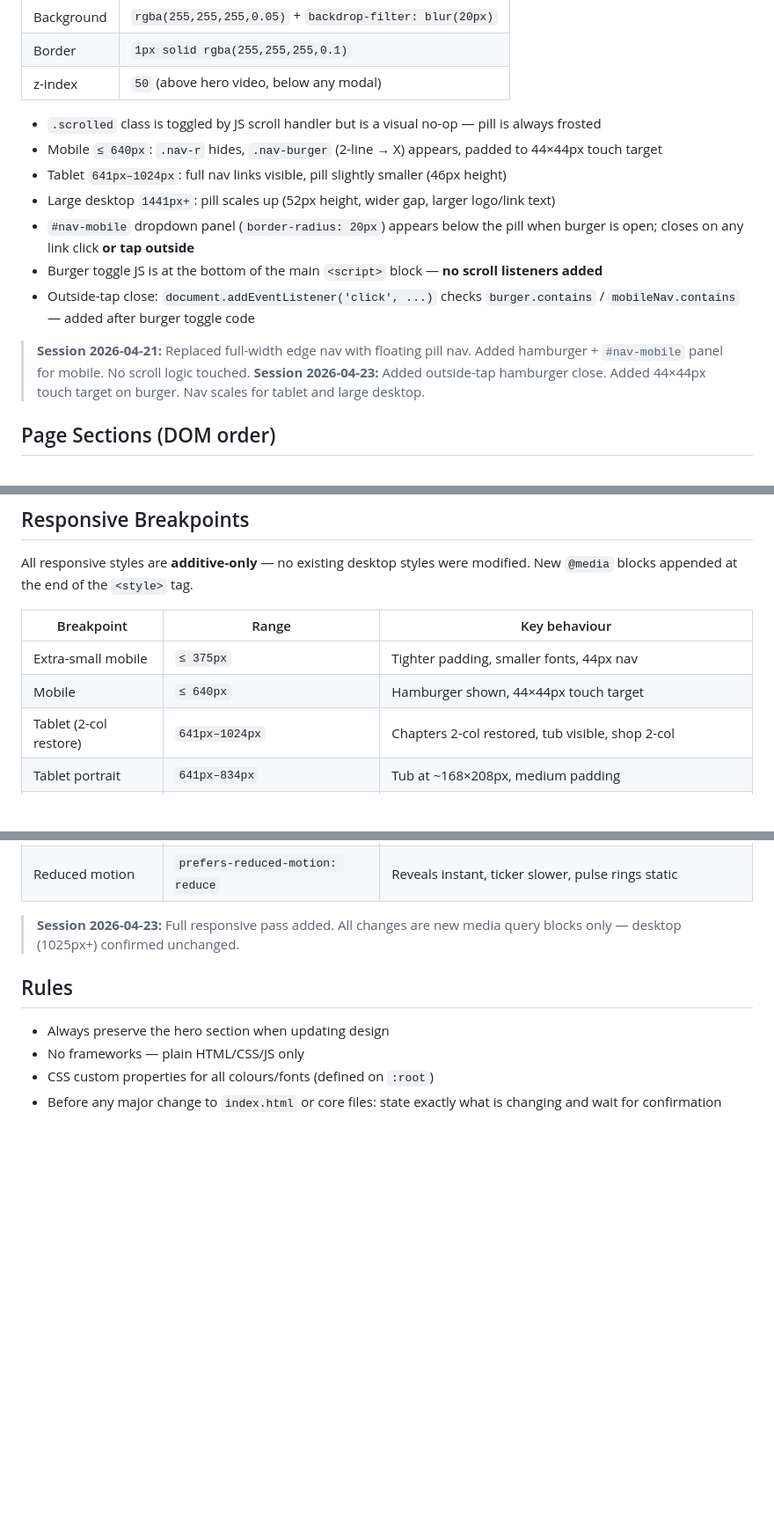
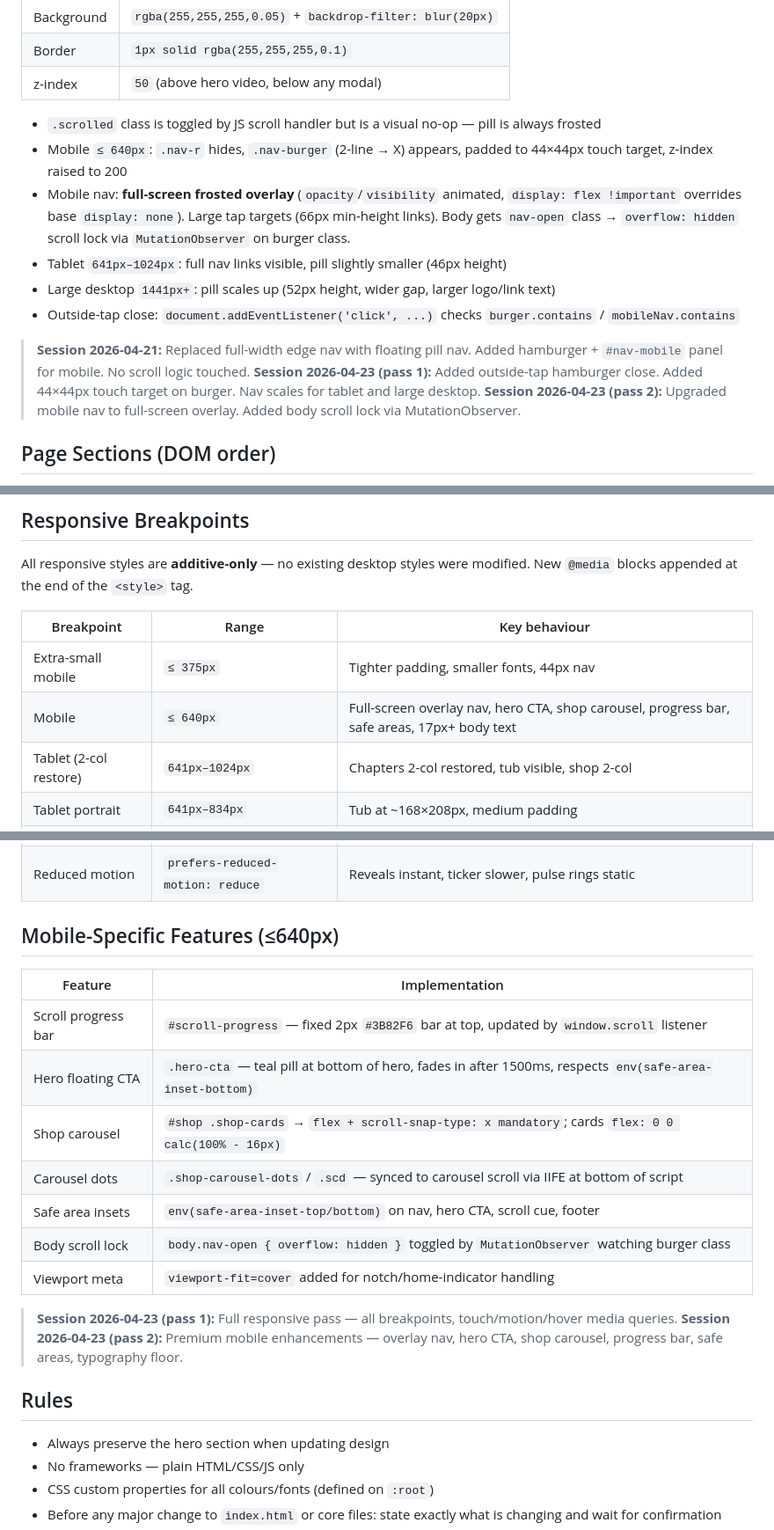
Before and after one commit to sasher69/Solus-website, a Markdown page: CLAUDE.md, 3 parts joined by grey strips. Shown at 88% size. Rendered like a GitHub page; blank space fills up the shorter version.

Commit message:
update CLAUDE.md with mobile enhancement session notes

```diff
--- a/CLAUDE.md
+++ b/CLAUDE.md
@@ -132,15 +132,15 @@ Floating pill-style nav — always frosted glass, never full-width.
 | z-index | `50` (above hero video, below any modal) |
 
 - `.scrolled` class is toggled by JS scroll handler but is a visual no-op — pill is always frosted
-- Mobile `≤ 640px`: `.nav-r` hides, `.nav-burger` (2-line → X) appears, padded to 44×44px touch target
+- Mobile `≤ 640px`: `.nav-r` hides, `.nav-burger` (2-line → X) appears, padded to 44×44px touch target, z-index raised to 200
+- Mobile nav: **full-screen frosted overlay** (`opacity`/`visibility` animated, `display: flex !important` overrides base `display: none`). Large tap targets (66px min-height links). Body gets `nav-open` class → `overflow: hidden` scroll lock via `MutationObserver` on burger class.
 - Tablet `641px–1024px`: full nav links visible, pill slightly smaller (46px height)
 - Large desktop `1441px+`: pill scales up (52px height, wider gap, larger logo/link text)
-- `#nav-mobile` dropdown panel (`border-radius: 20px`) appears below the pill when burger is open; closes on any link click **or tap outside**
-- Burger toggle JS is at the bottom of the main `<script>` block — **no scroll listeners added**
-- Outside-tap close: `document.addEventListener('click', ...)` checks `burger.contains` / `mobileNav.contains` — added after burger toggle code
+- Outside-tap close: `document.addEventListener('click', ...)` checks `burger.contains` / `mobileNav.contains`
 
 > **Session 2026-04-21:** Replaced full-width edge nav with floating pill nav. Added hamburger + `#nav-mobile` panel for mobile. No scroll logic touched.
-> **Session 2026-04-23:** Added outside-tap hamburger close. Added 44×44px touch target on burger. Nav scales for tablet and large desktop.
+> **Session 2026-04-23 (pass 1):** Added outside-tap hamburger close. Added 44×44px touch target on burger. Nav scales for tablet and large desktop.
+> **Session 2026-04-23 (pass 2):** Upgraded mobile nav to full-screen overlay. Added body scroll lock via MutationObserver.
 
 ## Page Sections (DOM order)
 
@@ -157,7 +157,7 @@ All responsive styles are **additive-only** — no existing desktop styles were
 | Breakpoint | Range | Key behaviour |
 |---|---|---|
 | Extra-small mobile | `≤ 375px` | Tighter padding, smaller fonts, 44px nav |
-| Mobile | `≤ 640px` | Hamburger shown, 44×44px touch target |
+| Mobile | `≤ 640px` | Full-screen overlay nav, hero CTA, shop carousel, progress bar, safe areas, 17px+ body text |
 | Tablet (2-col restore) | `641px–1024px` | Chapters 2-col restored, tub visible, shop 2-col |
 | Tablet portrait | `641px–834px` | Tub at ~168×208px, medium padding |
 | Tablet landscape | `835px–1024px` | Tub at ~200×248px, larger padding |
@@ -167,7 +167,20 @@ All responsive styles are **additive-only** — no existing desktop styles were
 | Touch devices | `hover: none` + `pointer: coarse` | All hover effects disabled; active-state feedback added |
 | Reduced motion | `prefers-reduced-motion: reduce` | Reveals instant, ticker slower, pulse rings static |
 
-> **Session 2026-04-23:** Full responsive pass added. All changes are new media query blocks only — desktop (1025px+) confirmed unchanged.
+## Mobile-Specific Features (≤640px)
+
+| Feature | Implementation |
+|---|---|
+| Scroll progress bar | `#scroll-progress` — fixed 2px `#3B82F6` bar at top, updated by `window.scroll` listener |
+| Hero floating CTA | `.hero-cta` — teal pill at bottom of hero, fades in after 1500ms, respects `env(safe-area-inset-bottom)` |
+| Shop carousel | `#shop .shop-cards` → `flex + scroll-snap-type: x mandatory`; cards `flex: 0 0 calc(100% - 16px)` |
+| Carousel dots | `.shop-carousel-dots` / `.scd` — synced to carousel scroll via IIFE at bottom of script |
+| Safe area insets | `env(safe-area-inset-top/bottom)` on nav, hero CTA, scroll cue, footer |
+| Body scroll lock | `body.nav-open { overflow: hidden }` toggled by `MutationObserver` watching burger class |
+| Viewport meta | `viewport-fit=cover` added for notch/home-indicator handling |
+
+> **Session 2026-04-23 (pass 1):** Full responsive pass — all breakpoints, touch/motion/hover media queries.
+> **Session 2026-04-23 (pass 2):** Premium mobile enhancements — overlay nav, hero CTA, shop carousel, progress bar, safe areas, typography floor.
 
 ## Rules
 
```
